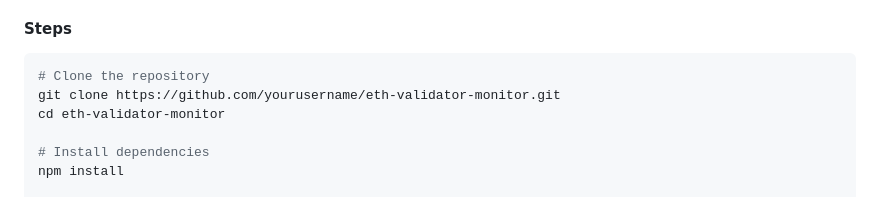
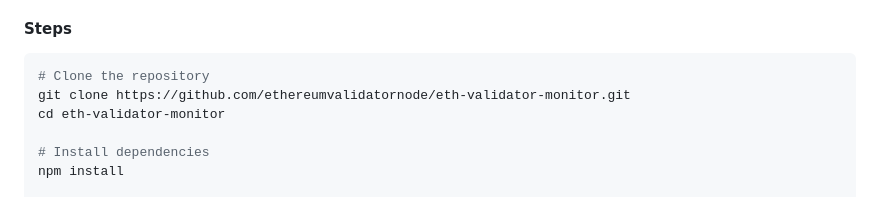
Before and after one commit to ethereumvalidatornode/eth-validator-monitor, a Markdown page: README.md, the part around the change printed below. Rendered like a GitHub page.

Commit message:
Fix GitHub repository URLs in README

````diff
--- a/README.md
+++ b/README.md
@@ -52,7 +52,7 @@ A beautiful, standalone desktop application for monitoring your Ethereum validat
 
 ```bash
 # Clone the repository
-git clone https://github.com/yourusername/eth-validator-monitor.git
+git clone https://github.com/ethereumvalidatornode/eth-validator-monitor.git
 cd eth-validator-monitor
 
 # Install dependencies
````
Also changed, not shown: other parts of README.md (+3 -3 lines).
